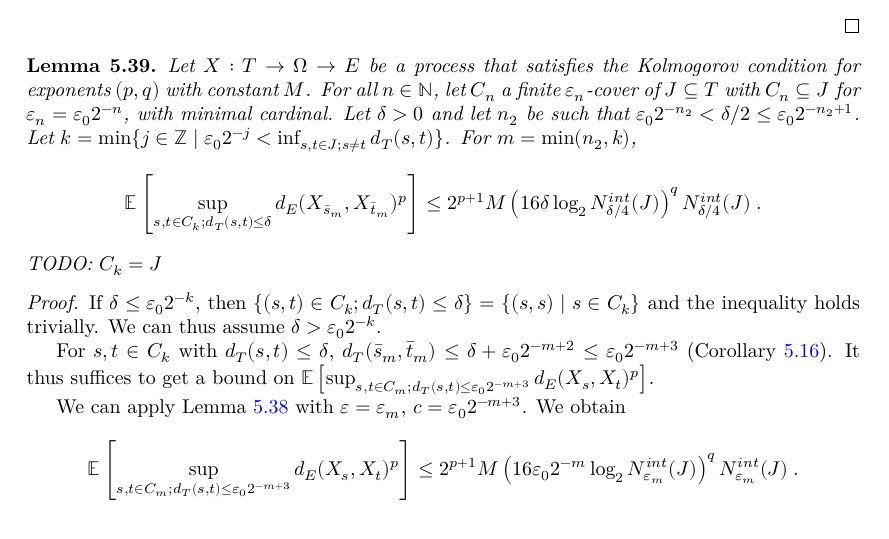
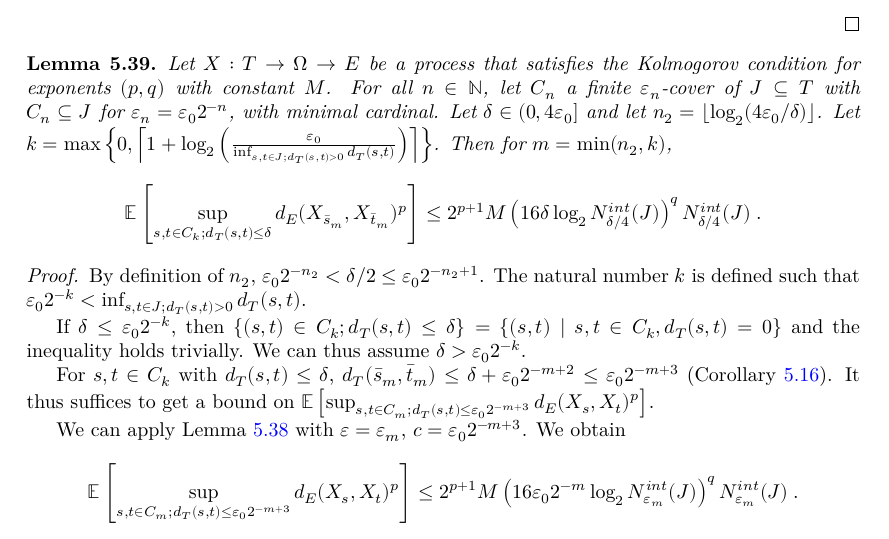
Before and after one commit to RemyDegenne/brownian-motion, a LaTeX thesis (blueprint/src/print.tex, which reads blueprint/src/chapters/kolmogorov_chentsov.tex): part of page 24 of 35, cut so that both start at the same text. Compiled offline with XeLaTeX.

Commit message:
fix first term lemma

```diff
--- a/blueprint/src/chapters/kolmogorov_chentsov.tex
+++ b/blueprint/src/chapters/kolmogorov_chentsov.tex
@@ -712,20 +712,22 @@ Then $\bar{r} \le 2 \log_2 N^{int}_{\varepsilon}(J)$.
   \lean{ProbabilityTheory.lintegral_sup_rpow_edist_cover_rescale}
 Let $X : T \to \Omega \to E$ be a process that satisfies the Kolmogorov condition for exponents $(p,q)$ with constant $M$.
 For all $n \in \mathbb{N}$, let $C_n$ a finite $\varepsilon_n$-cover of $J \subseteq T$ with $C_n \subseteq J$ for $\varepsilon_n = \varepsilon_0 2^{-n}$, with minimal cardinal.
-Let $\delta > 0$ and let $n_2$ be such that $\varepsilon_0 2^{-n_2} < \delta/2 \le \varepsilon_0 2^{-n_2+1}$.
-Let $k = \min \{j \in \mathbb{Z} \mid \varepsilon_0 2^{-j} < \inf_{s, t \in J; s \ne t}d_T(s, t)\}$.
-For $m = \min(n_2, k)$,
+Let $\delta \in (0, 4 \varepsilon_0]$ and let $n_2 = \lfloor \log_2(4\varepsilon_0/\delta) \rfloor$.
+Let $k = \max \left\{ 0, \left\lceil 1 + \log_2\left(\frac{\varepsilon_0}{\inf_{s, t \in J; d_T(s,t)>0}d_T(s, t)}\right) \right\rceil \right\}$.
+Then for $m = \min(n_2, k)$,
 \begin{align*}
   \mathbb{E} \left[ \sup_{s, t \in C_k; d_T(s, t) \le \delta} d_E(X_{\bar{s}_m}, X_{\bar{t}_m})^p \right]
   &\le 2^{p+1} M \left(16 \delta \log_2 N^{int}_{\delta/4}(J) \right)^q  N^{int}_{\delta/4}(J)
   \: .
 \end{align*}
-TODO: $C_k = J$
 \end{lemma}
 
 \begin{proof}
   \uses{lem:integral_sup_rpow_dist_cover_of_dist_le, cor:dist_chainingSequence_pow_two_le}
-If $\delta \le \varepsilon_0 2^{-k}$, then $\{(s, t) \in C_k; d_T(s, t) \le \delta\} = \{(s, s) \mid s \in C_k\}$ and the inequality holds trivially.
+By definition of $n_2$, $\varepsilon_0 2^{-n_2} < \delta/2 \le \varepsilon_0 2^{-n_2+1}$.
+The natural number $k$ is defined such that $\varepsilon_0 2^{-k} < \inf_{s, t \in J; d_T(s,t)>0}d_T(s, t)$.
+
+If $\delta \le \varepsilon_0 2^{-k}$, then $\{(s, t) \in C_k; d_T(s, t) \le \delta\} = \{(s, t) \mid s,t \in C_k, d_T(s,t) = 0\}$ and the inequality holds trivially.
 We can thus assume $\delta > \varepsilon_0 2^{-k}$.
 
 For $s, t \in C_k$ with $d_T(s, t) \le \delta$, $d_T(\bar{s}_m, \bar{t}_m) \le \delta + \varepsilon_0 2^{-m+2} \le \varepsilon_0 2^{-m+3}$ (Corollary~\ref{cor:dist_chainingSequence_pow_two_le}).
```
